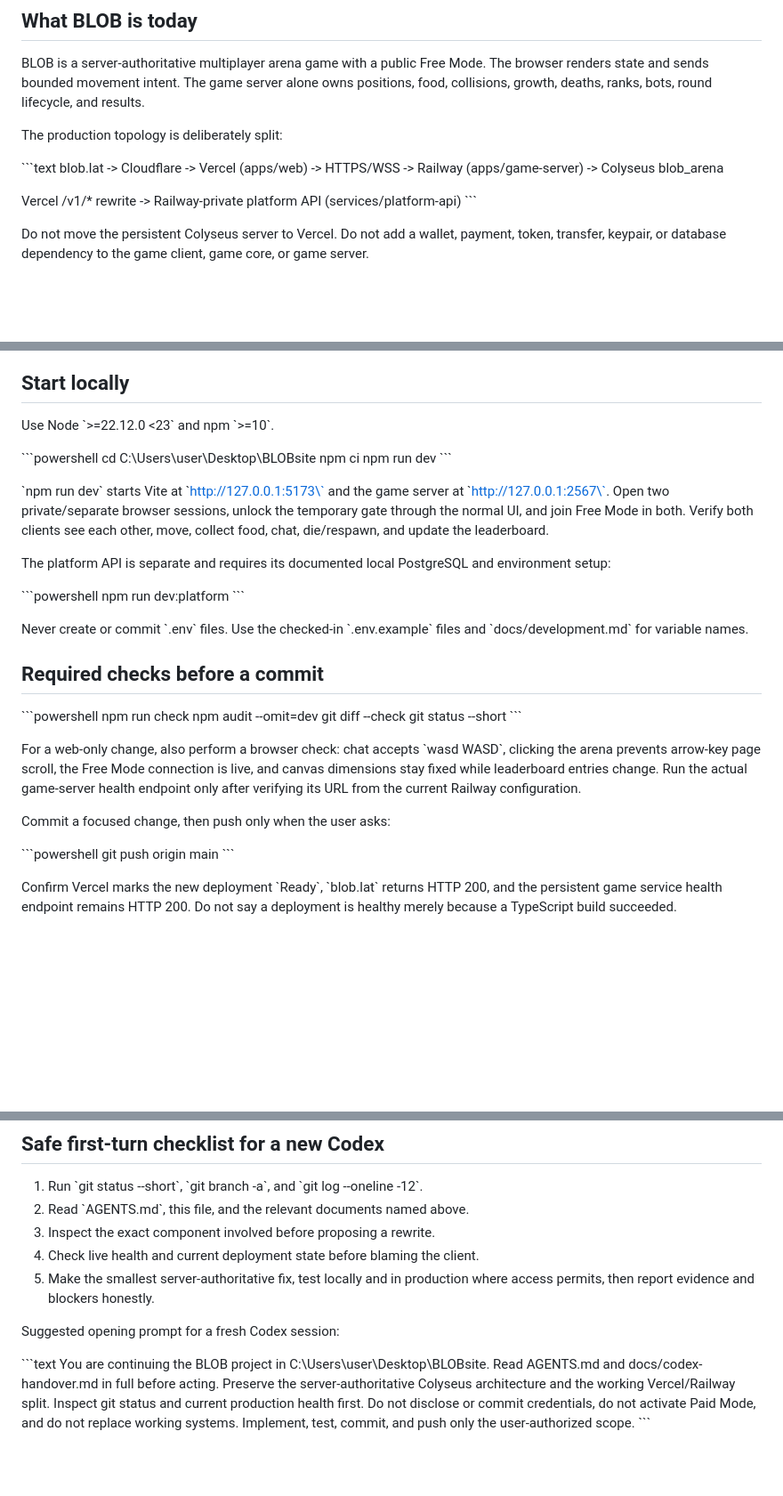
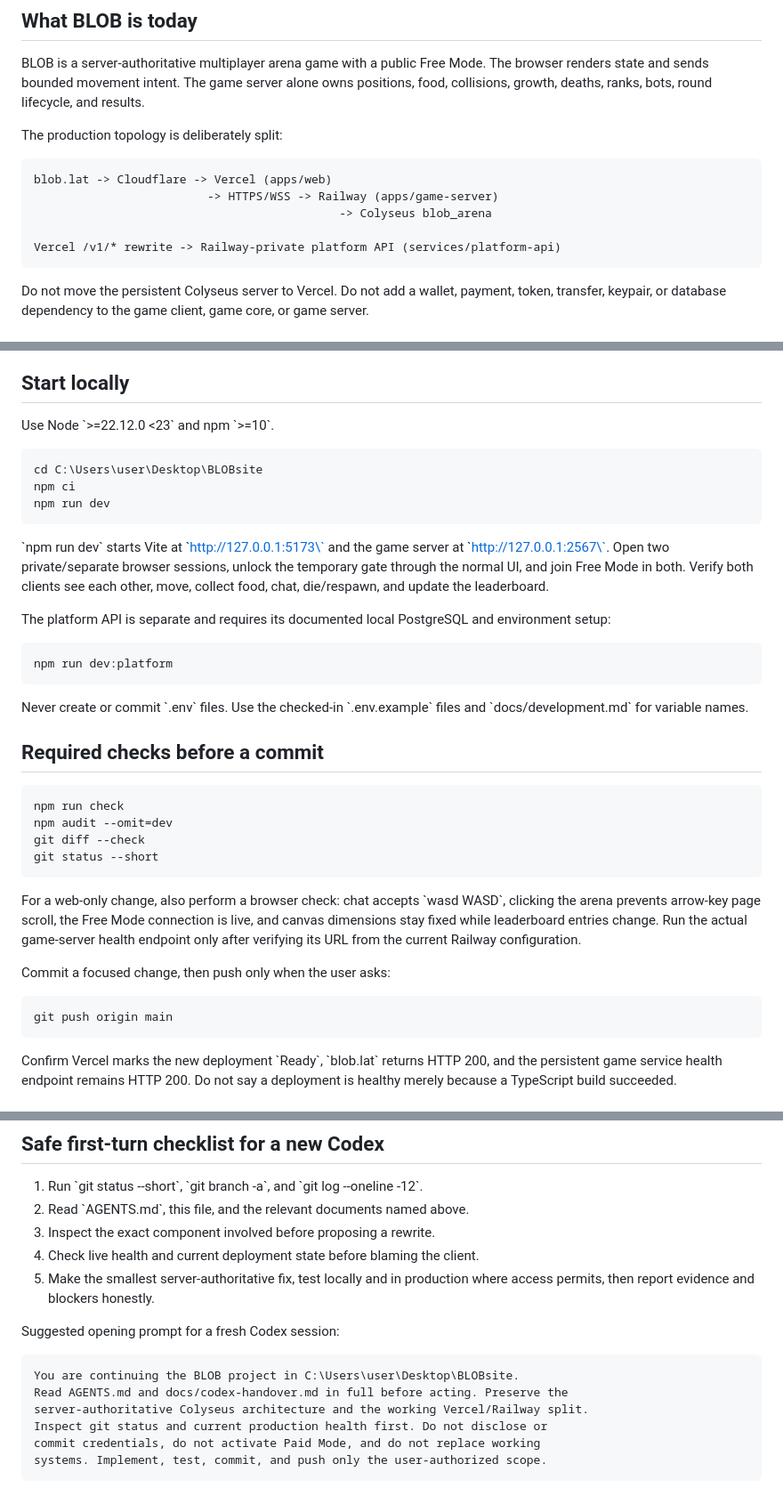
Before and after one commit to BLOBLAT/blob, a Markdown page: docs/codex-handover.md, 3 parts joined by grey strips. Shown at 89% size. Rendered like a GitHub page; blank space fills up the shorter version.

Commit message:
docs: format Codex handover commands

````diff
--- a/docs/codex-handover.md
+++ b/docs/codex-handover.md
@@ -13,13 +13,13 @@ lifecycle, and results.
 
 The production topology is deliberately split:
 
-\`\`\`text
+```
 blob.lat -> Cloudflare -> Vercel (apps/web)
                          -> HTTPS/WSS -> Railway (apps/game-server)
                                             -> Colyseus blob_arena
 
 Vercel /v1/* rewrite -> Railway-private platform API (services/platform-api)
-\`\`\`
+```
 
 Do not move the persistent Colyseus server to Vercel. Do not add a wallet,
 payment, token, transfer, keypair, or database dependency to the game client,
@@ -83,11 +83,11 @@ game core, or game server.
 
 Use Node \`>=22.12.0 <23\` and npm \`>=10\`.
 
-\`\`\`powershell
+```
 cd C:\Users\user\Desktop\BLOBsite
 npm ci
 npm run dev
-\`\`\`
+```
 
 \`npm run dev\` starts Vite at \`http://127.0.0.1:5173\` and the game server at
 \`http://127.0.0.1:2567\`. Open two private/separate browser sessions, unlock the
@@ -98,21 +98,21 @@ leaderboard.
 The platform API is separate and requires its documented local PostgreSQL and
 environment setup:
 
-\`\`\`powershell
+```
 npm run dev:platform
-\`\`\`
+```
 
 Never create or commit \`.env\` files. Use the checked-in \`.env.example\` files
 and \`docs/development.md\` for variable names.
 
 ## Required checks before a commit
 
-\`\`\`powershell
+```
 npm run check
 npm audit --omit=dev
 git diff --check
 git status --short
-\`\`\`
+```
 
 For a web-only change, also perform a browser check: chat accepts \`wasd WASD\`,
 clicking the arena prevents arrow-key page scroll, the Free Mode connection is
@@ -122,9 +122,9 @@ current Railway configuration.
 
 Commit a focused change, then push only when the user asks:
 
-\`\`\`powershell
+```
 git push origin main
-\`\`\`
+```
 
 Confirm Vercel marks the new deployment \`Ready\`, \`blob.lat\` returns HTTP 200,
 and the persistent game service health endpoint remains HTTP 200. Do not say a
@@ -176,11 +176,11 @@ verified. Do not change DNS or TLS mode blindly.
 
 Suggested opening prompt for a fresh Codex session:
 
-\`\`\`text
+```
 You are continuing the BLOB project in C:\Users\user\Desktop\BLOBsite.
 Read AGENTS.md and docs/codex-handover.md in full before acting. Preserve the
 server-authoritative Colyseus architecture and the working Vercel/Railway split.
 Inspect git status and current production health first. Do not disclose or
 commit credentials, do not activate Paid Mode, and do not replace working
 systems. Implement, test, commit, and push only the user-authorized scope.
-\`\`\`
+```
````
